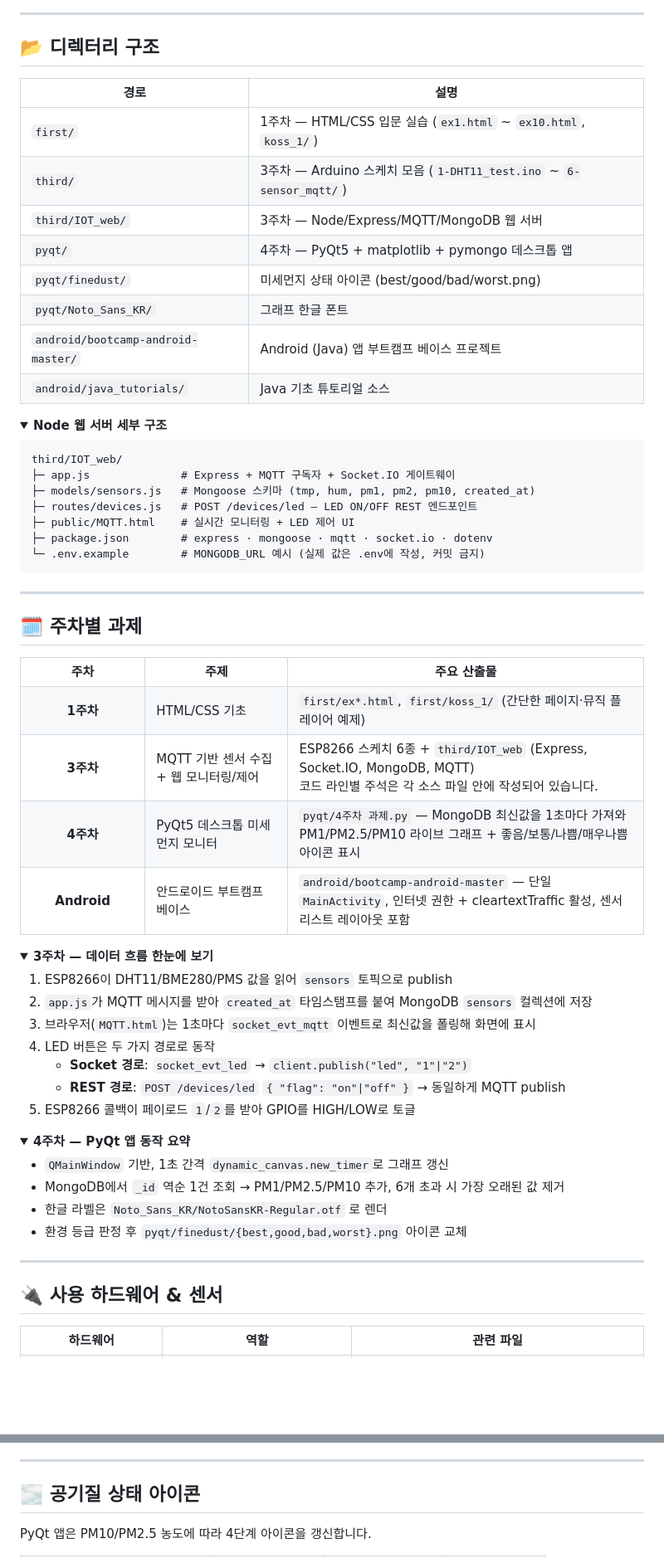
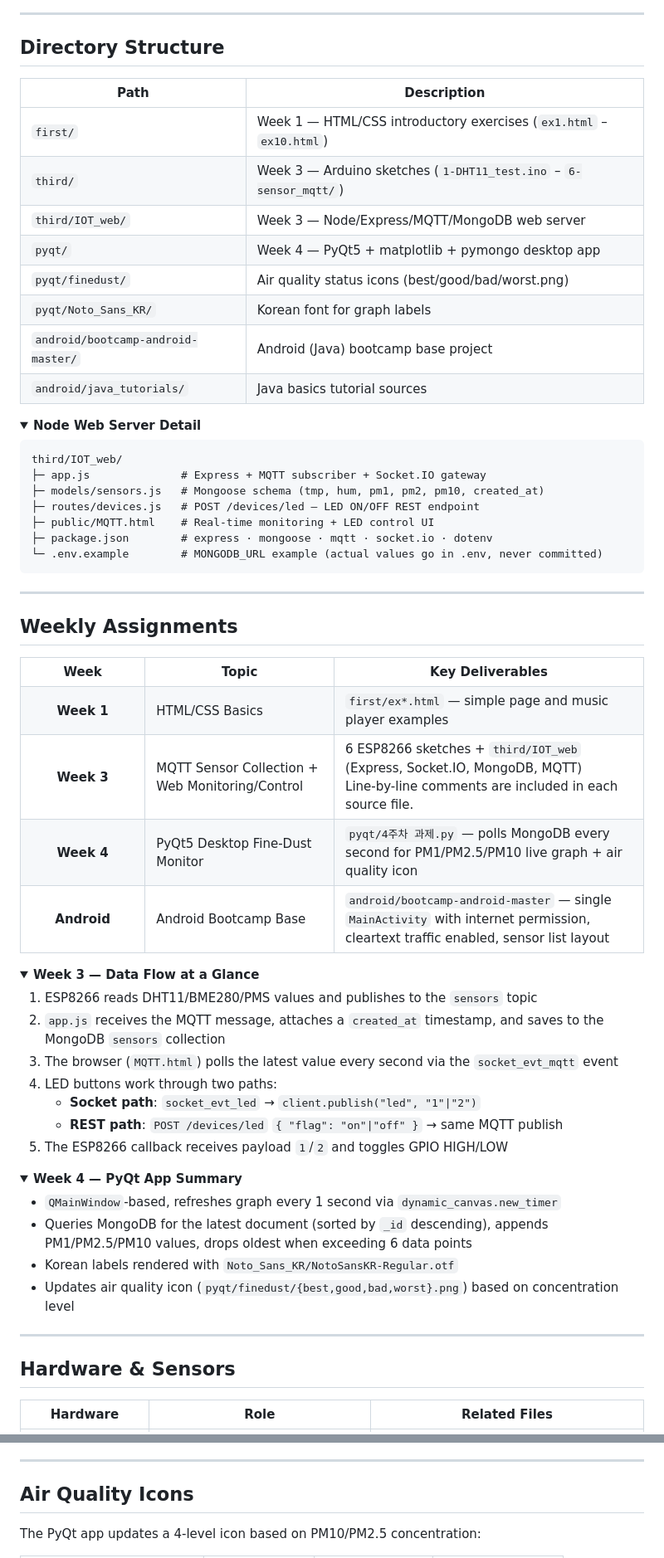
Before and after one commit to mrpc2003/koss_iot, a Markdown page: README.md, 2 parts joined by grey strips. Shown at 83% size. GitHub-like rendering; folded sections open; blank space fills up the shorter version.

Commit message:
docs: add bilingual README versions

````diff
--- a/README.md
+++ b/README.md
@@ -95,97 +96,97 @@ flowchart LR
 
 ---
 
-## 📂 디렉터리 구조
+## Directory Structure
 
-| 경로 | 설명 |
+| Path | Description |
 |---|---|
-| `first/` | 1주차 — HTML/CSS 입문 실습 (`ex1.html` ~ `ex10.html`, `koss_1/`) |
-| `third/` | 3주차 — Arduino 스케치 모음 (`1-DHT11_test.ino` ~ `6-sensor_mqtt/`) |
-| `third/IOT_web/` | 3주차 — Node/Express/MQTT/MongoDB 웹 서버 |
-| `pyqt/` | 4주차 — PyQt5 + matplotlib + pymongo 데스크톱 앱 |
-| `pyqt/finedust/` | 미세먼지 상태 아이콘 (best/good/bad/worst.png) |
-| `pyqt/Noto_Sans_KR/` | 그래프 한글 폰트 |
-| `android/bootcamp-android-master/` | Android (Java) 앱 부트캠프 베이스 프로젝트 |
-| `android/java_tutorials/` | Java 기초 튜토리얼 소스 |
+| `first/` | Week 1 — HTML/CSS introductory exercises (`ex1.html` – `ex10.html`) |
+| `third/` | Week 3 — Arduino sketches (`1-DHT11_test.ino` – `6-sensor_mqtt/`) |
+| `third/IOT_web/` | Week 3 — Node/Express/MQTT/MongoDB web server |
+| `pyqt/` | Week 4 — PyQt5 + matplotlib + pymongo desktop app |
+| `pyqt/finedust/` | Air quality status icons (best/good/bad/worst.png) |
+| `pyqt/Noto_Sans_KR/` | Korean font for graph labels |
+| `android/bootcamp-android-master/` | Android (Java) bootcamp base project |
+| `android/java_tutorials/` | Java basics tutorial sources |
 
 <details>
-<summary><b>Node 웹 서버 세부 구조</b></summary>
+<summary><b>Node Web Server Detail</b></summary>
 
 ```
 third/IOT_web/
-├─ app.js              # Express + MQTT 구독자 + Socket.IO 게이트웨이
-├─ models/sensors.js   # Mongoose 스키마 (tmp, hum, pm1, pm2, pm10, created_at)
-├─ routes/devices.js   # POST /devices/led — LED ON/OFF REST 엔드포인트
-├─ public/MQTT.html    # 실시간 모니터링 + LED 제어 UI
+├─ app.js              # Express + MQTT subscriber + Socket.IO gateway
+├─ models/sensors.js   # Mongoose schema (tmp, hum, pm1, pm2, pm10, created_at)
+├─ routes/devices.js   # POST /devices/led — LED ON/OFF REST endpoint
+├─ public/MQTT.html    # Real-time monitoring + LED control UI
 ├─ package.json        # express · mongoose · mqtt · socket.io · dotenv
-└─ .env.example        # MONGODB_URL 예시 (실제 값은 .env에 작성, 커밋 금지)
+└─ .env.example        # MONGODB_URL example (actual values go in .env, never committed)
 ```
 
 </details>
 
 ---
 
-## 🗓 주차별 과제
+## Weekly Assignments
 
 <table>
   <tr>
-    <th width="20%">주차</th>
-    <th>주제</th>
-    <th>주요 산출물</th>
+    <th width="20%">Week</th>
+    <th>Topic</th>
+    <th>Key Deliverables</th>
   </tr>
   <tr>
-    <td align="center"><b>1주차</b></td>
-    <td>HTML/CSS 기초</td>
-    <td><code>first/ex*.html</code>, <code>first/koss_1/</code> (간단한 페이지·뮤직 플레이어 예제)</td>
+    <td align="center"><b>Week 1</b></td>
+    <td>HTML/CSS Basics</td>
+    <td><code>first/ex*.html</code> — simple page and music player examples</td>
   </tr>
   <tr>
-    <td align="center"><b>3주차</b></td>
-    <td>MQTT 기반 센서 수집 + 웹 모니터링/제어</td>
+    <td align="center"><b>Week 3</b></td>
+    <td>MQTT Sensor Collection + Web Monitoring/Control</td>
     <td>
-      ESP8266 스케치 6종 + <code>third/IOT_web</code> (Express, Socket.IO, MongoDB, MQTT)<br/>
-      코드 라인별 주석은 각 소스 파일 안에 작성되어 있습니다.
+      6 ESP8266 sketches + <code>third/IOT_web</code> (Express, Socket.IO, MongoDB, MQTT)<br/>
+      Line-by-line comments are included in each source file.
     </td>
   </tr>
   <tr>
-    <td align="center"><b>4주차</b></td>
-    <td>PyQt5 데스크톱 미세먼지 모니터</td>
+    <td align="center"><b>Week 4</b></td>
+    <td>PyQt5 Desktop Fine-Dust Monitor</td>
     <td>
-      <code>pyqt/4주차 과제.py</code> — MongoDB 최신값을 1초마다 가져와 PM1/PM2.5/PM10 라이브 그래프 + 좋음/보통/나쁨/매우나쁨 아이콘 표시
+      <code>pyqt/4주차 과제.py</code> — polls MongoDB every second for PM1/PM2.5/PM10 live graph + air quality icon
     </td>
   </tr>
   <tr>
     <td align="center"><b>Android</b></td>
-    <td>안드로이드 부트캠프 베이스</td>
-    <td><code>android/bootcamp-android-master</code> — 단일 <code>MainActivity</code>, 인터넷 권한 + cleartextTraffic 활성, 센서 리스트 레이아웃 포함</td>
+    <td>Android Bootcamp Base</td>
+    <td><code>android/bootcamp-android-master</code> — single <code>MainActivity</code> with internet permission, cleartext traffic enabled, sensor list layout</td>
   </tr>
 </table>
 
 <details>
-<summary><b>3주차 — 데이터 흐름 한눈에 보기</b></summary>
+<summary><b>Week 3 — Data Flow at a Glance</b></summary>
 
-1. ESP8266이 DHT11/BME280/PMS 값을 읽어 `sensors` 토픽으로 publish
-2. `app.js`가 MQTT 메시지를 받아 `created_at` 타임스탬프를 붙여 MongoDB `sensors` 컬렉션에 저장
-3. 브라우저(`MQTT.html`)는 1초마다 `socket_evt_mqtt` 이벤트로 최신값을 폴링해 화면에 표시
-4. LED 버튼은 두 가지 경로로 동작
-   - **Socket 경로**: `socket_evt_led` → `client.publish("led", "1"|"2")`
-   - **REST 경로**: `POST /devices/led` `{ "flag": "on"|"off" }` → 동일하게 MQTT publish
-5. ESP8266 콜백이 페이로드 `1`/`2`를 받아 GPIO를 HIGH/LOW로 토글
+1. ESP8266 reads DHT11/BME280/PMS values and publishes to the `sensors` topic
+2. `app.js` receives the MQTT message, attaches a `created_at` timestamp, and saves to the MongoDB `sensors` collection
+3. The browser (`MQTT.html`) polls the latest value every second via the `socket_evt_mqtt` event
+4. LED buttons work through two paths:
+   - **Socket path**: `socket_evt_led` → `client.publish("led", "1"|"2")`
+   - **REST path**: `POST /devices/led` `{ "flag": "on"|"off" }` → same MQTT publish
+5. The ESP8266 callback receives payload `1`/`2` and toggles GPIO HIGH/LOW
 
 </details>
 
 <details>
-<summary><b>4주차 — PyQt 앱 동작 요약</b></summary>
+<summary><b>Week 4 — PyQt App Summary</b></summary>
 
-- `QMainWindow` 기반, 1초 간격 `dynamic_canvas.new_timer`로 그래프 갱신
-- MongoDB에서 `_id` 역순 1건 조회 → PM1/PM2.5/PM10 추가, 6개 초과 시 가장 오래된 값 제거
-- 한글 라벨은 `Noto_Sans_KR/NotoSansKR-Regular.otf` 로 렌더
-- 환경 등급 판정 후 `pyqt/finedust/{best,good,bad,worst}.png` 아이콘 교체
+- `QMainWindow`-based, refreshes graph every 1 second via `dynamic_canvas.new_timer`
+- Queries MongoDB for the latest document (sorted by `_id` descending), appends PM1/PM2.5/PM10 values, drops oldest when exceeding 6 data points
+- Korean labels rendered with `Noto_Sans_KR/NotoSansKR-Regular.otf`
+- Updates air quality icon (`pyqt/finedust/{best,good,bad,worst}.png`) based on concentration level
 
 </details>
 
 ---
 
-## 🔌 사용 하드웨어 & 센서
+## Hardware & Sensors
 
-| 하드웨어 | 역할 | 관련 파일 |
+| Hardware | Role | Related Files |
 |---|---|---|
@@ -266,9 +267,9 @@ python "4주차 과제.py"
 
 ---
 
-## 🌫 공기질 상태 아이콘
+## Air Quality Icons
 
-PyQt 앱은 PM10/PM2.5 농도에 따라 4단계 아이콘을 갱신합니다.
+The PyQt app updates a 4-level icon based on PM10/PM2.5 concentration:
 
 <table>
   <tr>
````
Also changed, not shown: other parts of README.md (+72 -71 lines), README.ko.md (added, +302 -0 lines).
